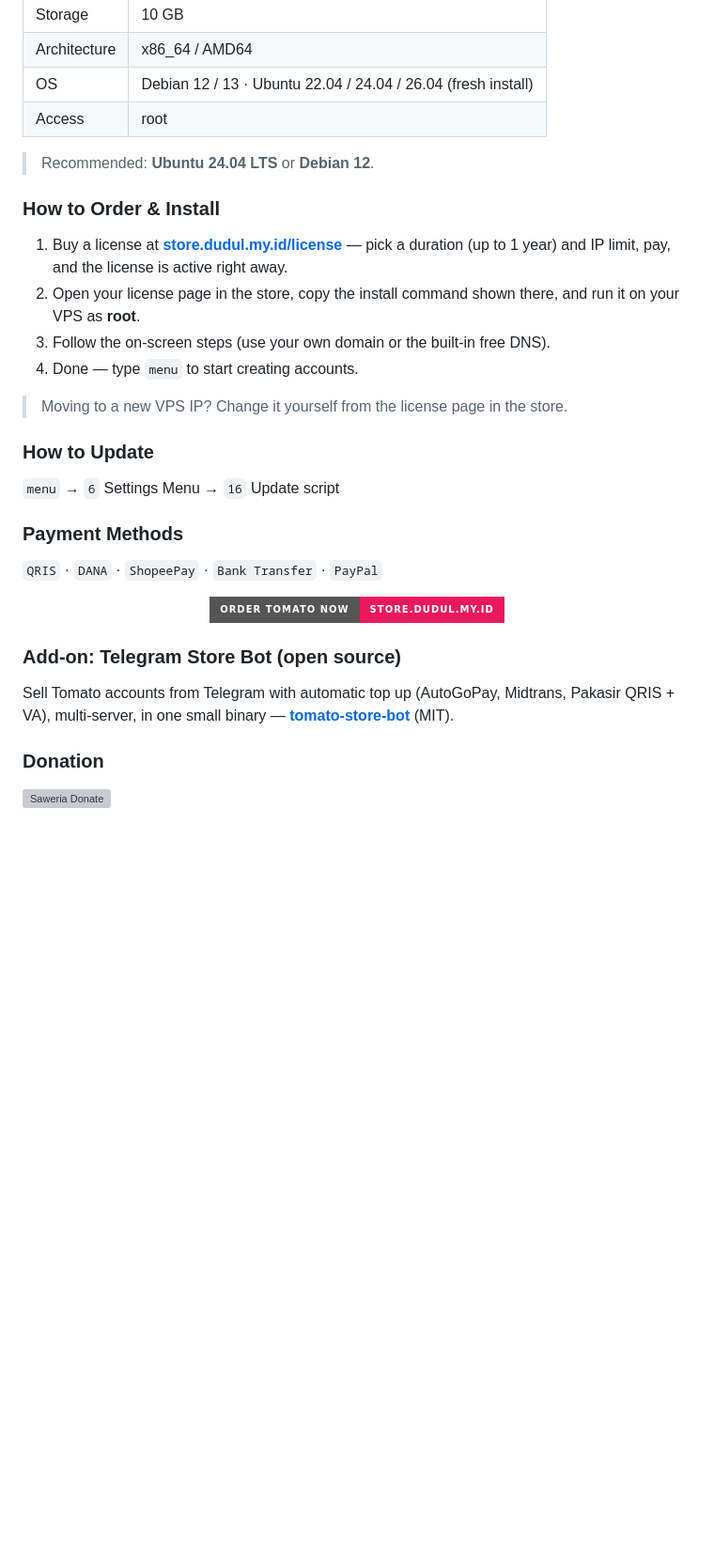
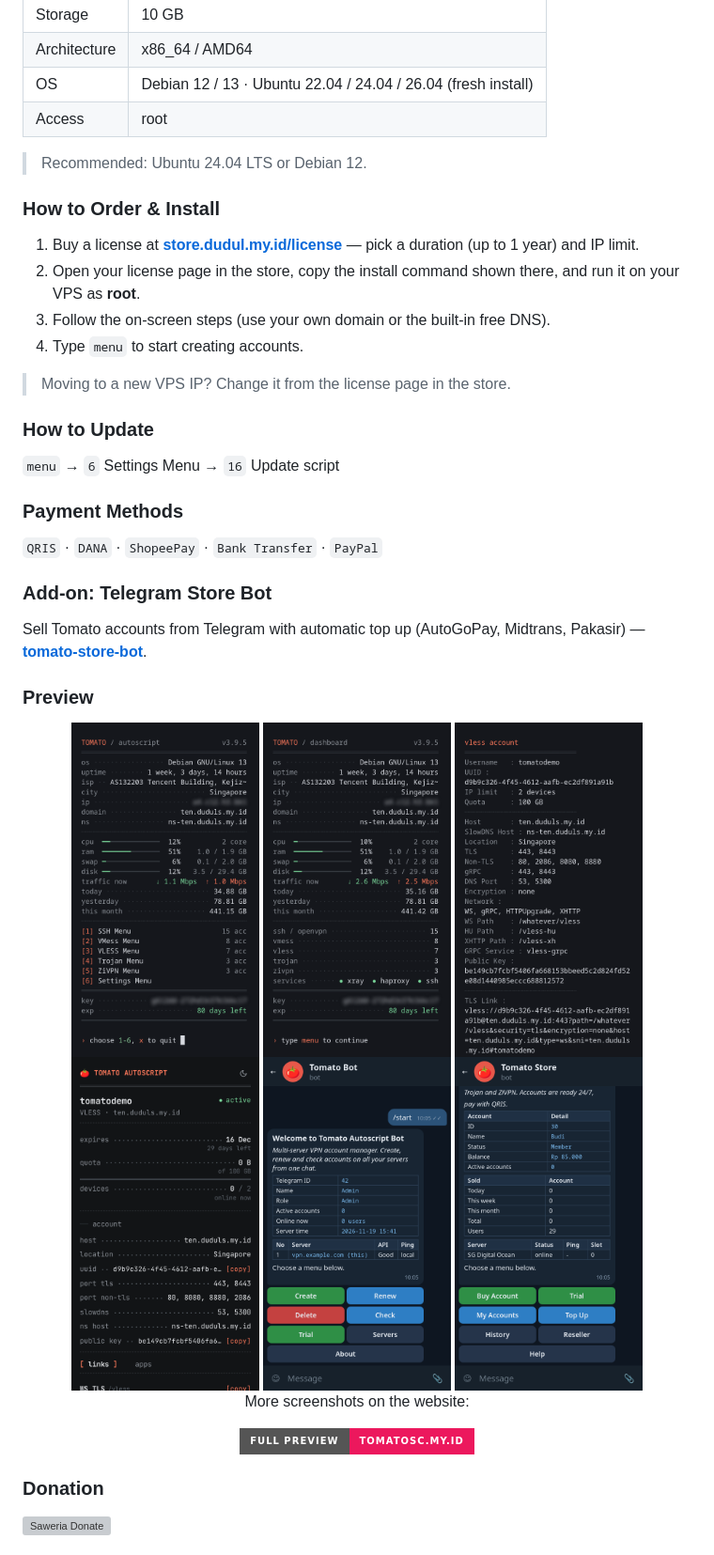
Before and after one commit to dudul19/tomato-autoscript, a Markdown page: README.md, the part around one of its changes. Shown at 94% size. GitHub-like rendering; badges without logos; blank space fills up the shorter version; grey boxes are pictures that could not be loaded.

```diff
--- a/README.md
+++ b/README.md
@@ -104,15 +75,15 @@ SSH · OpenVPN · VMess · VLESS · VLESS REALITY · Trojan · ZiVPN · HCR · B
 | OS | Debian 12 / 13 · Ubuntu 22.04 / 24.04 / 26.04 (fresh install) |
 | Access | root |
 
-> Recommended: **Ubuntu 24.04 LTS** or **Debian 12**.
+> Recommended: Ubuntu 24.04 LTS or Debian 12.
 
 ### How to Order & Install
-1. Buy a license at **[store.dudul.my.id/license](https://store.dudul.my.id/license)** — pick a duration (up to 1 year) and IP limit, pay, and the license is active right away.
+1. Buy a license at **[store.dudul.my.id/license](https://store.dudul.my.id/license)** — pick a duration (up to 1 year) and IP limit.
 2. Open your license page in the store, copy the install command shown there, and run it on your VPS as **root**.
 3. Follow the on-screen steps (use your own domain or the built-in free DNS).
-4. Done — type `menu` to start creating accounts.
+4. Type `menu` to start creating accounts.
 
-> Moving to a new VPS IP? Change it yourself from the license page in the store.
+> Moving to a new VPS IP? Change it from the license page in the store.
 
 ### How to Update
 `menu` → `6` Settings Menu → `16` Update script
@@ -120,16 +91,26 @@ SSH · OpenVPN · VMess · VLESS · VLESS REALITY · Trojan · ZiVPN · HCR · B
 ### Payment Methods
 `QRIS` · `DANA` · `ShopeePay` · `Bank Transfer` · `PayPal`
 
+### Add-on: Telegram Store Bot
+Sell Tomato accounts from Telegram with automatic top up (AutoGoPay, Midtrans, Pakasir) — **[tomato-store-bot](https://github.com/dudul19/tomato-store-bot)**.
+
+### Preview
 <div align="center">
+  <img src="images/menu.png" width="200" alt="Main menu">
+  <img src="images/dash.png" width="200" alt="Login dashboard">
+  <img src="images/account-vless.png" width="200" alt="New VLESS account">
+  <img src="images/subs-vless.png" width="200" alt="VLESS subscription page">
+  <img src="images/bot.png" width="200" alt="Telegram bot">
+  <img src="images/store-bot-start.png" width="200" alt="Telegram store bot">
 
-<a href="https://store.dudul.my.id/license">
-  <img src="https://img.shields.io/badge/Order%20Tomato%20Now-store.dudul.my.id-ec185d?style=for-the-badge" alt="Order Now">
+<br>
+
+More screenshots on the website:
+
+<a href="https://tomatosc.my.id/#preview">
+  <img src="https://img.shields.io/badge/Full%20Preview-tomatosc.my.id-ec185d?style=for-the-badge" alt="Full preview on tomatosc.my.id">
 </a>
-
 </div>
-
-### Add-on: Telegram Store Bot (open source)
-Sell Tomato accounts from Telegram with automatic top up (AutoGoPay, Midtrans, Pakasir QRIS + VA), multi-server, in one small binary — **[tomato-store-bot](https://github.com/dudul19/tomato-store-bot)** (MIT).
 
 ### Donation
 <div align="left">
```
Also changed, not shown: other parts of README.md (+22 -51 lines), images/banner.png.
